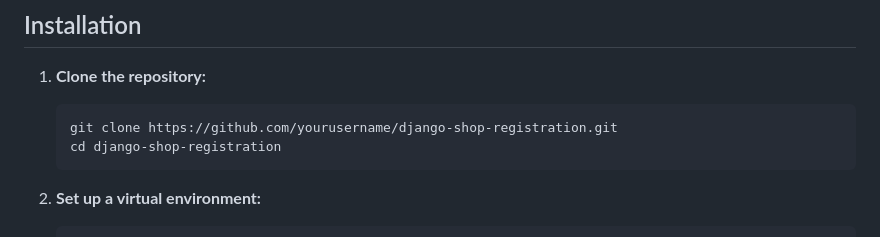
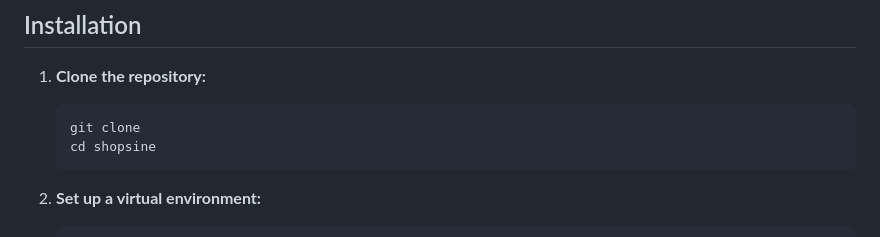
Before and after one commit to Kimforee/shopsine, a Markdown page: README.md, the part around the change. Rendered like a GitHub page.

````diff
--- a/README.md
+++ b/README.md
@@ -56,8 +56,8 @@ Make sure you have the following installed:
 1. **Clone the repository:**
 
     ```bash
-    git clone https://github.com/yourusername/django-shop-registration.git
-    cd django-shop-registration
+    git clone
+    cd shopsine
     ```
 
 2. **Set up a virtual environment:**
````
